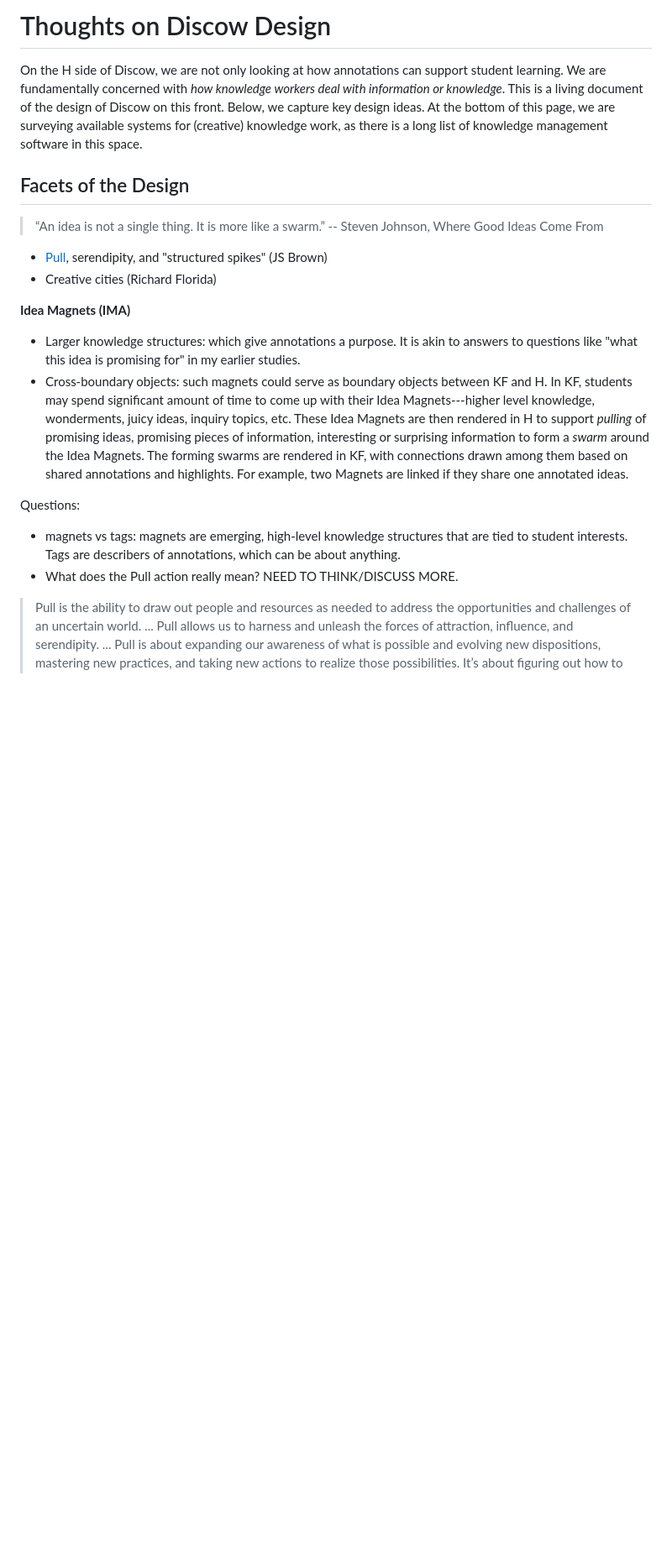
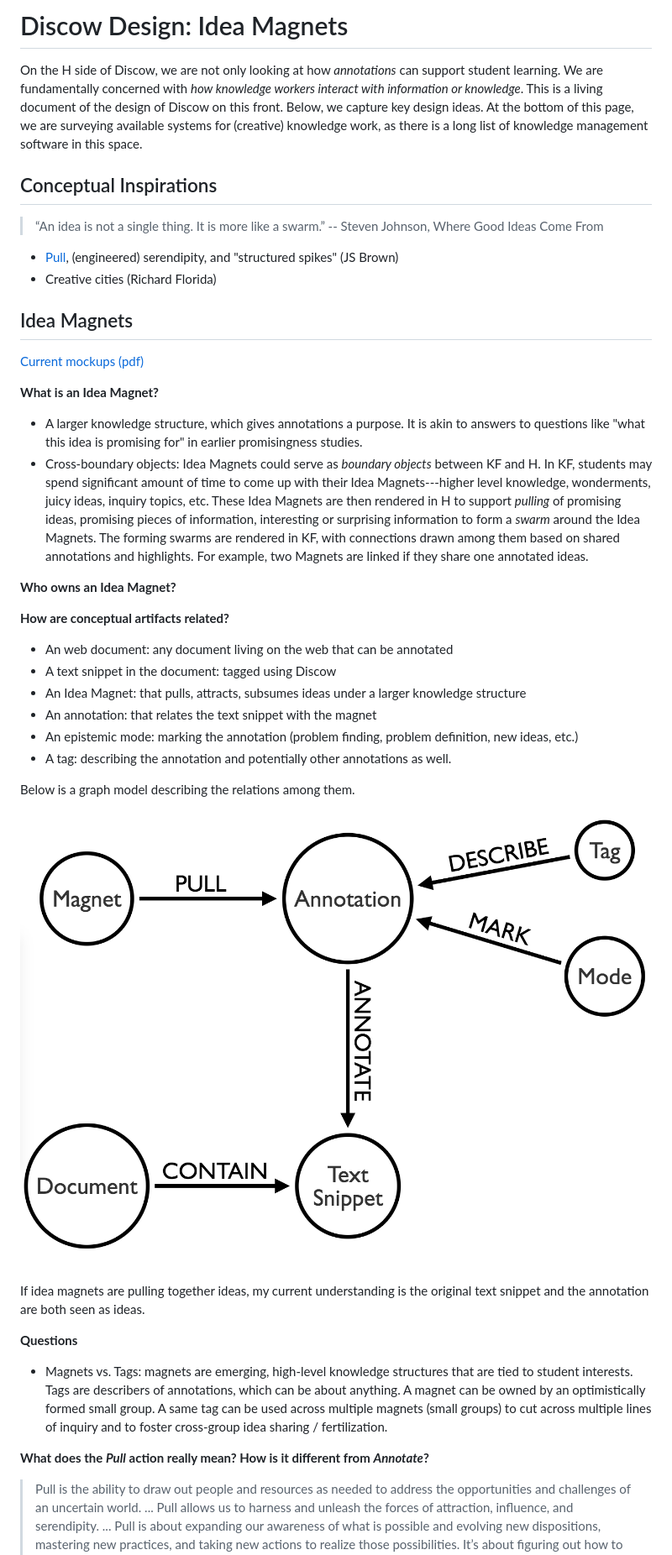
Before and after one commit to penn-wonderlab/discow-docs, a Markdown page: h/design.md, the part around the change printed below. Shown: that part at 84% size. Rendered like a GitHub page; pictures changed too: h/fig/graph-model.png (added); blank space fills up the shorter version.

Commit message:
update design; creat graph model

```diff
--- a/h/design.md
+++ b/h/design.md
@@ -1,24 +1,47 @@
-Thoughts on Discow Design
-=========================
+Discow Design: Idea Magnets
+===========================
 
-On the H side of Discow, we are not only looking at how annotations can support student learning. We are fundamentally concerned with *how knowledge workers deal with information or knowledge*. This is a living document of the design of Discow on this front. Below, we capture key design ideas. At the bottom of this page, we are surveying available systems for (creative) knowledge work, as there is a long list of knowledge management software in this space.
+On the H side of Discow, we are not only looking at how *annotations* can support student learning. We are fundamentally concerned with *how knowledge workers interact with information or knowledge*. This is a living document of the design of Discow on this front. Below, we capture key design ideas. At the bottom of this page, we are surveying available systems for (creative) knowledge work, as there is a long list of knowledge management software in this space.
 
-## Facets of the Design
+## Conceptual Inspirations
 
 > “An idea is not a single thing. It is more like a swarm.”
 > -- Steven Johnson, Where Good Ideas Come From
 
-- [Pull](https://hbr.org/2009/04/four-ways-to-use-serendipity-t.html), serendipity, and "structured spikes" (JS Brown)
+- [Pull](https://hbr.org/2009/04/four-ways-to-use-serendipity-t.html), (engineered) serendipity, and "structured spikes" (JS Brown)
 - Creative cities (Richard Florida)
 
-**Idea Magnets (IMA)**
+## Idea Magnets
 
-- Larger knowledge structures: which give annotations a purpose. It is akin to answers to questions like "what this idea is promising for" in my earlier studies.
-- Cross-boundary objects: such magnets could serve as boundary objects between KF and H. In KF, students may spend significant amount of time to come up with their Idea Magnets---higher level knowledge, wonderments, juicy ideas, inquiry topics, etc. These Idea Magnets are then rendered in H to support *pulling* of promising ideas, promising pieces of information, interesting or surprising information to form a *swarm* around the Idea Magnets. The forming swarms are rendered in KF, with connections drawn among them based on shared annotations and highlights. For example, two Magnets are linked if they share one annotated ideas.
+[Current mockups (pdf)](fig/mockup-v2.pdf)
 
-Questions:
-- magnets vs tags: magnets are emerging, high-level knowledge structures that are tied to student interests. Tags are describers of annotations, which can be about anything.
-- What does the Pull action really mean? NEED TO THINK/DISCUSS MORE.
+**What is an Idea Magnet?**
+
+- A larger knowledge structure, which gives annotations a purpose. It is akin to answers to questions like "what this idea is promising for" in earlier promisingness studies.
+- Cross-boundary objects: Idea Magnets could serve as *boundary objects* between KF and H. In KF, students may spend significant amount of time to come up with their Idea Magnets---higher level knowledge, wonderments, juicy ideas, inquiry topics, etc. These Idea Magnets are then rendered in H to support *pulling* of promising ideas, promising pieces of information, interesting or surprising information to form a *swarm* around the Idea Magnets. The forming swarms are rendered in KF, with connections drawn among them based on shared annotations and highlights. For example, two Magnets are linked if they share one annotated ideas.
+
+**Who owns an Idea Magnet?**
+
+**How are conceptual artifacts related?**
+
+- An web document: any document living on the web that can be annotated
+- A text snippet in the document: tagged using Discow
+- An Idea Magnet: that pulls, attracts, subsumes ideas under a larger knowledge structure
+- An annotation: that relates the text snippet with the magnet
+- An epistemic mode: marking the annotation (problem finding, problem definition, new ideas, etc.)
+- A tag: describing the annotation and potentially other annotations as well.
+
+Below is a graph model describing the relations among them.
+
+![](fig/graph-model.png)
+
+If idea magnets are pulling together ideas, my current understanding is the original text snippet and the annotation are both seen as ideas.
+
+**Questions**
+
+- Magnets vs. Tags: magnets are emerging, high-level knowledge structures that are tied to student interests. Tags are describers of annotations, which can be about anything. A magnet can be owned by an optimistically formed small group. A same tag can be used across multiple magnets (small groups) to cut across multiple lines of inquiry and to foster cross-group idea sharing / fertilization.
+
+**What does the _Pull_ action really mean? How is it different from _Annotate_?**
 
 > Pull is the ability to draw out people and resources as needed to address the opportunities and challenges of an uncertain world. ...  Pull allows
 us to harness and unleash the forces of attraction, influence, and serendipity. ... Pull is about expanding our awareness of what is
```
Also changed, not shown: other parts of h/design.md (+31 -9 lines), 1 other file.
